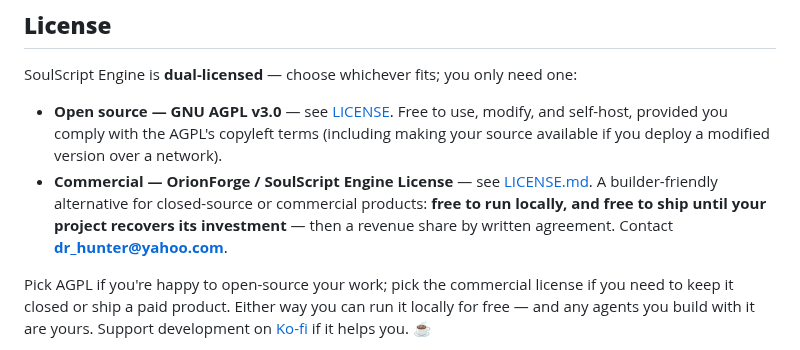
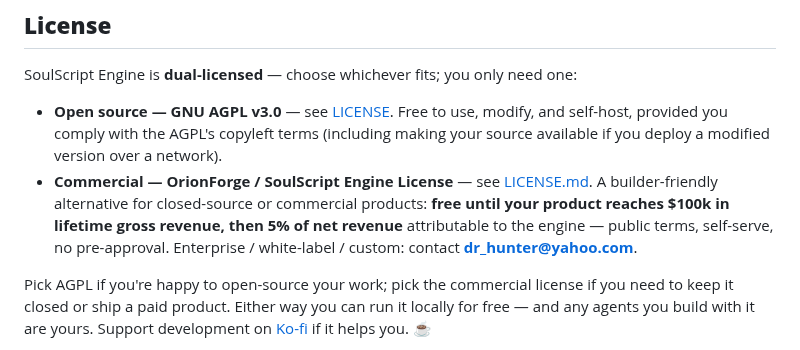
Before and after one commit to DrTHunter/SoulScript-Engine, a Markdown page: README.md, the part around the change. Drawn GitHub-style.

```diff
--- a/README.md
+++ b/README.md
@@ -339,7 +339,7 @@ Documentation is evolving.
 SoulScript Engine is **dual-licensed** — choose whichever fits; you only need one:
 
 - **Open source — GNU AGPL v3.0** — see [LICENSE](LICENSE). Free to use, modify, and self-host, provided you comply with the AGPL's copyleft terms (including making your source available if you deploy a modified version over a network).
-- **Commercial — OrionForge / SoulScript Engine License** — see [LICENSE.md](LICENSE.md). A builder-friendly alternative for closed-source or commercial products: **free to run locally, and free to ship until your project recovers its investment** — then a revenue share by written agreement. Contact **dr_hunter@yahoo.com**.
+- **Commercial — OrionForge / SoulScript Engine License** — see [LICENSE.md](LICENSE.md). A builder-friendly alternative for closed-source or commercial products: **free until your product reaches $100k in lifetime gross revenue, then 5% of net revenue** attributable to the engine — public terms, self-serve, no pre-approval. Enterprise / white-label / custom: contact **dr_hunter@yahoo.com**.
 
 Pick AGPL if you're happy to open-source your work; pick the commercial license if you need to keep it closed or ship a paid product. Either way you can run it locally for free — and any agents you build with it are yours. Support development on [Ko-fi](https://ko-fi.com/orionforgeecosystem) if it helps you. ☕
 
```
Also changed, not shown: LICENSE.md (+49 -48 lines).
